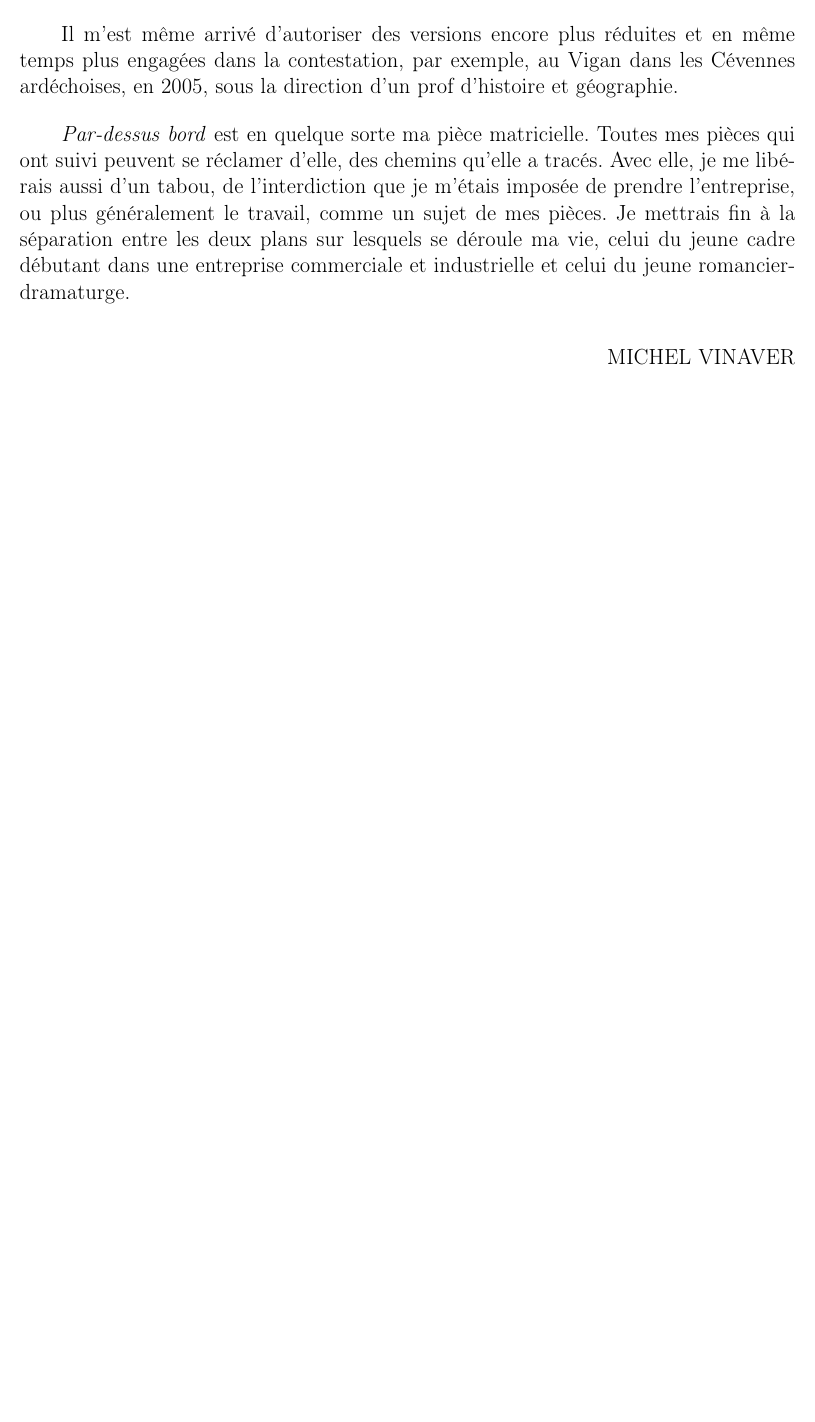
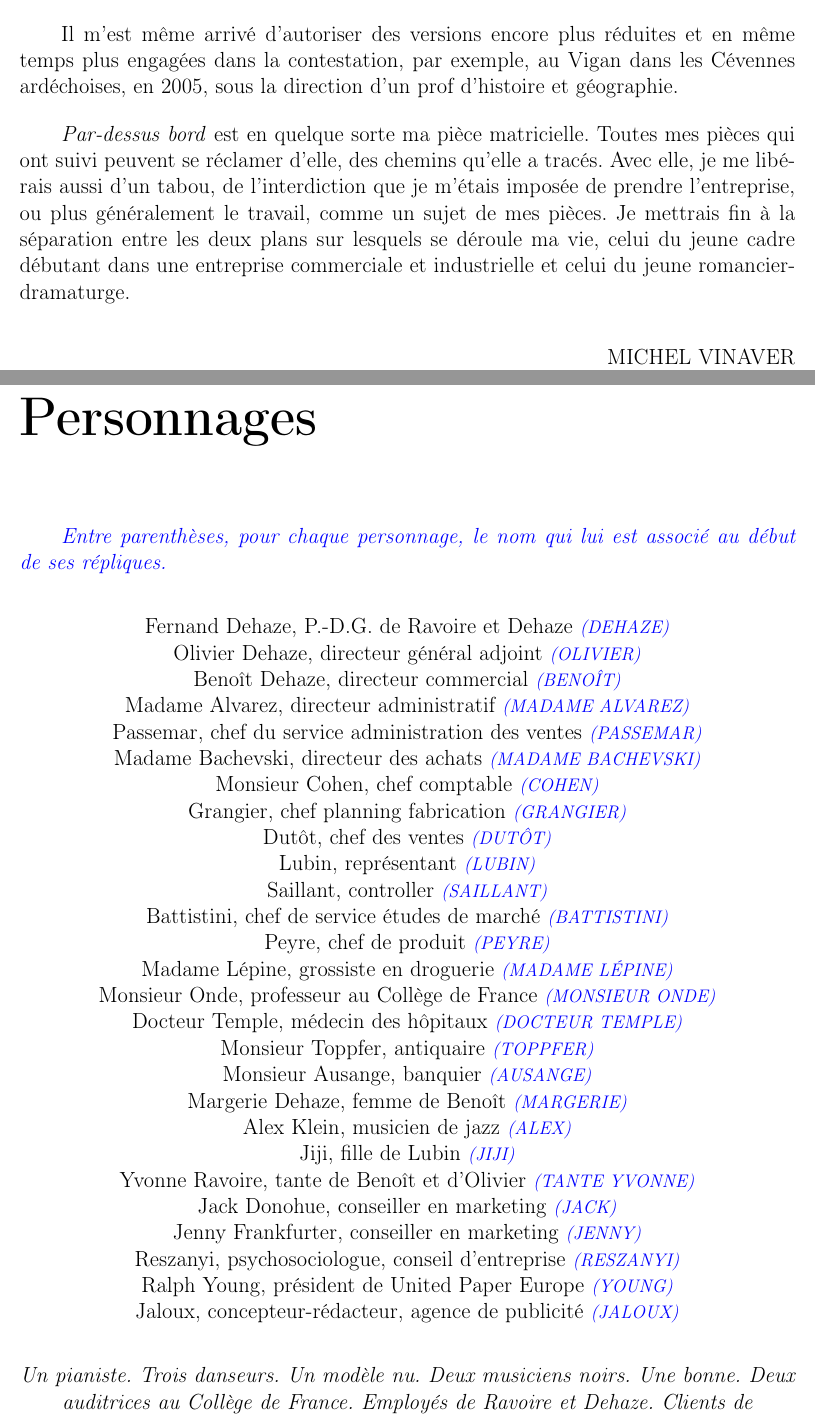
Before and after one commit to Bethoth/Par-dessus-bord, a LaTeX document (par-dessus_bord.tex): part of page 4 of 4 before the commit and two parts of pages 4 and 5 of 6 after it, the two joined at a grey line, cut so that both start at the same text, the shorter picture padded with empty space. Compiled offline with pdfLaTeX.

Commit message:
Ajout de la liste des personnages + premières annotations

```diff
--- a/par-dessus_bord.tex
+++ b/par-dessus_bord.tex
@@ -56,6 +56,9 @@
 
 % Allows to customize chapters, sections, etc
 \usepackage{titlesec}
+
+% Allows to create starred commands
+\usepackage{suffix}
 
 % Set up the horizontal space before the first line of a new paragraph to 2em and the vertical space between two paragraphs to 1em.
 \setlength{\parindent}{2em}
@@ -328,6 +331,10 @@ frametitleaboveskip=\dimexpr-\ht\strutbox\relax,roundcorner=5pt}
 \begin{mdframed}[]\relax%
 }{\end{mdframed}}
 
+\newcommand{\annot}[1]{{\footnotesize \textcolor{blue}{\textit{(#1)}}}}
+\WithSuffix\newcommand{\annot}*[1]{\textcolor{blue}{\textit{#1}}}
+
+
 \begin{document}
 %\renewcommand{\labelitemi}{\(\bullet\)}
 
@@ -372,4 +379,43 @@ Il m'est même arrivé d'autoriser des versions encore plus réduites et en mêm
 \begin{flushright}
 MICHEL VINAVER
 \end{flushright}
+
+\chapter*{Personnages}
+\addcontentsline{toc}{chapter}{Personnages}
+
+\annot*{Entre parenthèses, pour chaque personnage, le nom qui lui est associé au début de ses répliques.}
+
+\begin{center}
+Fernand Dehaze, P.-D.G. de Ravoire et Dehaze \annot{DEHAZE}\\
+Olivier Dehaze, directeur général adjoint \annot{OLIVIER}\\
+Benoît Dehaze, directeur commercial \annot{BENOÎT}\\
+Madame Alvarez, directeur administratif \annot{MADAME ALVAREZ}\\
+Passemar, chef du service administration des ventes \annot{PASSEMAR}\\
+Madame Bachevski, directeur des achats \annot{MADAME BACHEVSKI}\\
+Monsieur Cohen, chef comptable \annot{COHEN}\\
+Grangier, chef planning fabrication \annot{GRANGIER}\\
+Dutôt, chef des ventes \annot{DUTÔT}\\
+Lubin, représentant \annot{LUBIN}\\
+Saillant, controller \annot{SAILLANT}\\
+Battistini, chef de service études de marché \annot{BATTISTINI}\\
+Peyre, chef de produit \annot{PEYRE}\\
+Madame Lépine, grossiste en droguerie \annot{MADAME LÉPINE}\\
+Monsieur Onde, professeur au Collège de France \annot{MONSIEUR ONDE}\\
+Docteur Temple, médecin des hôpitaux \annot{DOCTEUR TEMPLE}\\
+Monsieur Toppfer, antiquaire \annot{TOPPFER}\\
+Monsieur Ausange, banquier \annot{AUSANGE}\\
+Margerie Dehaze, femme de Benoît \annot{MARGERIE}\\
+Alex Klein, musicien de jazz \annot{ALEX}\\
+Jiji, fille de Lubin \annot{JIJI}\\
+Yvonne Ravoire, tante de Benoît et d'Olivier \annot{TANTE YVONNE}\\
+Jack Donohue, conseiller en marketing \annot{JACK}\\
+Jenny Frankfurter, conseiller en marketing \annot{JENNY}\\
+Reszanyi, psychosociologue, conseil d'entreprise \annot{RESZANYI}\\
+Ralph Young, président de United Paper Europe \annot{YOUNG}\\
+Jaloux, concepteur-rédacteur, agence de publicité \annot{JALOUX}\\
+\end{center}
+
+\begin{center}
+\textit{Un pianiste. Trois danseurs. Un modèle nu. Deux musiciens noirs. Une bonne. Deux auditrices au Collège de France. Employés de Ravoire et Dehaze. Clients de L'Infirmerie.}
+\end{center}
 \end{document}
```
Also changed, not shown: par-dessus_bord.pdf.
